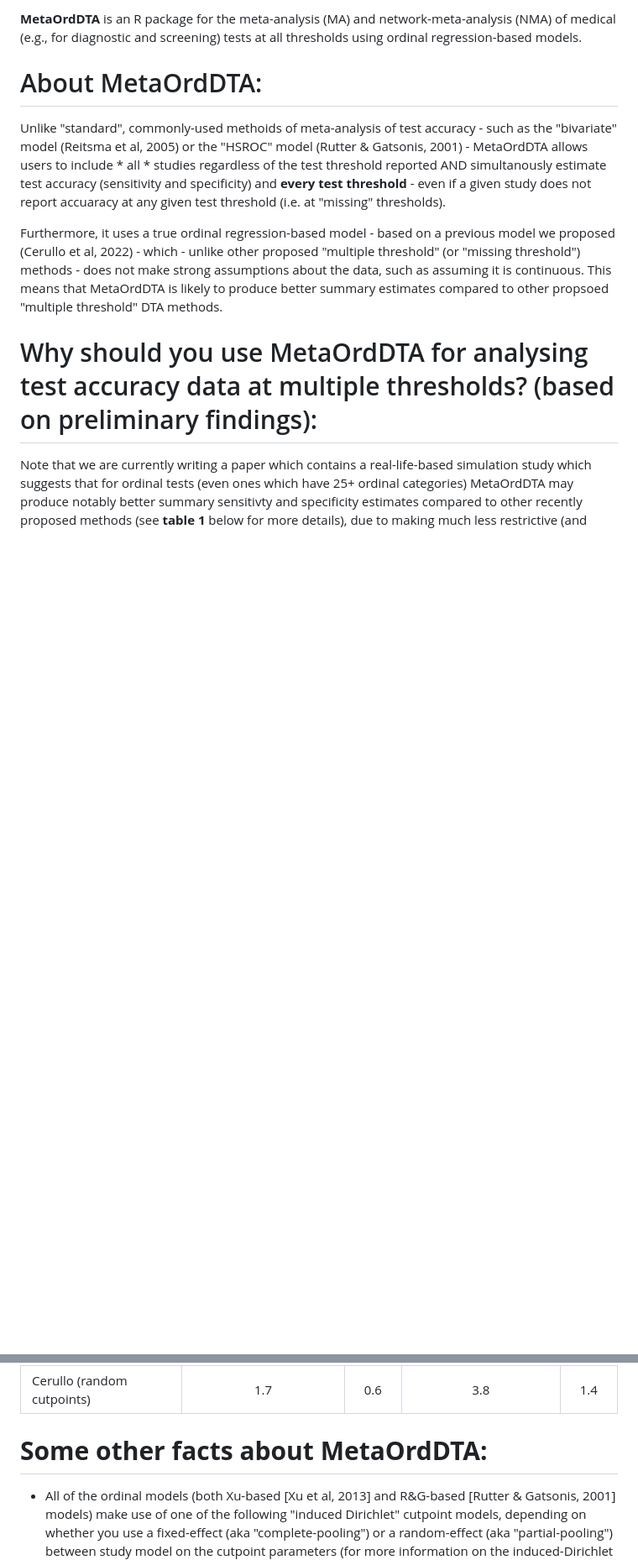
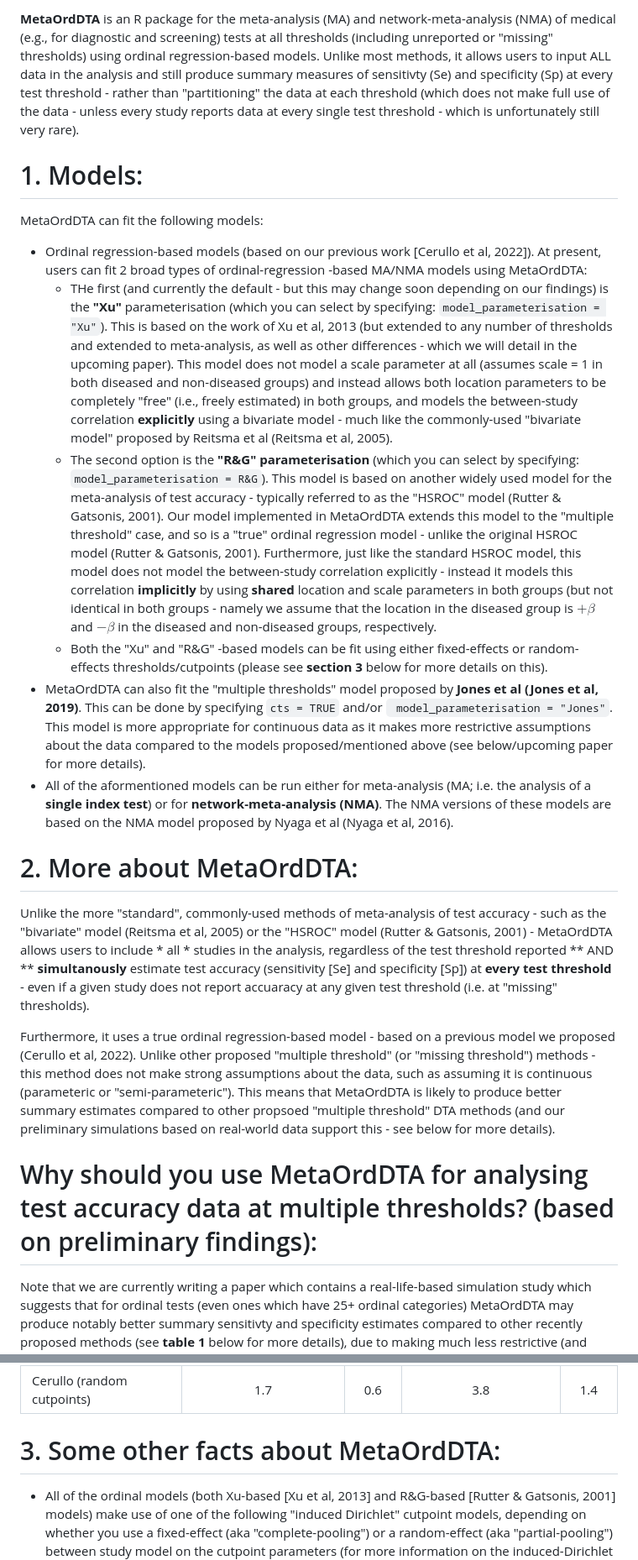
Before and after one commit to CerulloE1996/MetaOrdDTA, a Markdown page: README.md, 2 parts joined by grey strips. Shown at 84% size. Drawn GitHub-style; blank space fills up the shorter version.

````diff
--- a/README.md
+++ b/README.md
@@ -1,9 +1,20 @@
-**MetaOrdDTA** is an R package for the meta-analysis (MA) and network-meta-analysis (NMA) of medical (e.g., for diagnostic and screening) tests at all thresholds using ordinal regression-based models.
+**MetaOrdDTA** is an R package for the meta-analysis (MA) and network-meta-analysis (NMA) of medical (e.g., for diagnostic and screening) tests at all thresholds (including unreported or "missing" thresholds) using ordinal regression-based models. Unlike most methods, it allows users to input ALL data in the analysis and still produce summary measures of sensitivty (Se) and specificity (Sp) at every test threshold - rather than "partitioning" the data at each threshold (which does not make full use of the data - unless every study reports data at every single test threshold - which is unfortunately still very rare).
 
-# About MetaOrdDTA:
-Unlike "standard", commonly-used methoids of meta-analysis of test accuracy - such as the "bivariate" model (Reitsma et al, 2005) or the "HSROC" model (Rutter & Gatsonis, 2001) - MetaOrdDTA allows users to include * all * studies regardless of the test threshold reported AND simultanously estimate test accuracy (sensitivity and specificity) and **every test threshold** - even if a given study does not report accuaracy at any given test threshold (i.e. at "missing" thresholds).
+# 1. Models:
+MetaOrdDTA can fit the following models:
 
-Furthermore, it uses a true ordinal regression-based model - based on a previous model we proposed (Cerullo et al, 2022) - which - unlike other proposed "multiple threshold" (or "missing threshold") methods - does not make strong assumptions about the data, such as assuming it is continuous. This means that MetaOrdDTA is likely to produce better summary estimates compared to other propsoed "multiple threshold" DTA methods.
+- Ordinal regression-based models (based on our previous work [Cerullo et al, 2022]). At present, users can fit 2 broad types of ordinal-regression -based MA/NMA models using MetaOrdDTA:
+  - THe first (and currently the default - but this may change soon depending on our findings) is the **"Xu"** parameterisation (which you can select by specifying: ```model_parameterisation = "Xu"```). This is based on the work of Xu et al, 2013 (but extended to any number of thresholds and extended to meta-analysis, as well as other differences - which we will detail in the upcoming paper). This model does not model a scale parameter at all (assumes scale = 1 in both diseased and non-diseased groups) and instead allows both location parameters to be completely "free" (i.e., freely estimated) in both groups, and models the between-study correlation **explicitly** using a bivariate model - much like the commonly-used "bivariate model" proposed by Reitsma et al (Reitsma et al, 2005).
+  - The second option is the **"R&G" parameterisation** (which you can select by specifying: ```model_parameterisation = R&G```). This model is based on another widely used model for the meta-analysis of test accuracy - typically referred to as the "HSROC" model (Rutter & Gatsonis, 2001). Our model implemented in MetaOrdDTA extends this model to the "multiple threshold" case, and so is a "true" ordinal regression model - unlike the original HSROC model (Rutter & Gatsonis, 2001). Furthermore, just like the standard HSROC model, this model does not model the between-study correlation explicitly - instead it models this correlation **implicitly** by using **shared** location and scale parameters in both groups (but not identical in both groups - namely we assume that the location in the diseased group is $+\beta$ and $-\beta$ in the diseased and non-diseased groups, respectively.
+  - Both the "Xu" and "R&G" -based models can be fit using either fixed-effects or random-effects thresholds/cutpoints (please see **section 3** below for more details on this).
+- MetaOrdDTA can also fit the "multiple thresholds" model proposed by **Jones et al (Jones et al, 2019)**. This can be done by specifying ```cts = TRUE``` and/or ``` model_parameterisation = "Jones"```. This model is more appropriate for continuous data as it makes more restrictive assumptions about the data compared to the models proposed/mentioned above (see below/upcoming paper for more details).
+- All of the aformentioned models can be run either for meta-analysis (MA; i.e. the analysis of a **single index test**) or for **network-meta-analysis (NMA)**. The NMA versions of these models are based on the NMA model proposed by Nyaga et al (Nyaga et al, 2016).
+
+
+# 2. More about MetaOrdDTA:
+Unlike the more "standard", commonly-used methods of meta-analysis of test accuracy - such as the "bivariate" model (Reitsma et al, 2005) or the "HSROC" model (Rutter & Gatsonis, 2001) - MetaOrdDTA allows users to include * all * studies in the analysis, regardless of the test threshold reported ** AND ** **simultanously** estimate test accuracy (sensitivity [Se] and specificity [Sp]) at **every test threshold** - even if a given study does not report accuaracy at any given test threshold (i.e. at "missing" thresholds).
+
+Furthermore, it uses a true ordinal regression-based model - based on a previous model we proposed (Cerullo et al, 2022). Unlike other proposed "multiple threshold" (or "missing threshold") methods - this method does not make strong assumptions about the data, such as assuming it is continuous (parameteric or "semi-parameteric"). This means that MetaOrdDTA is likely to produce better summary estimates compared to other propsoed "multiple threshold" DTA methods (and our preliminary simulations based on real-world data support this - see below for more details).
 
 # Why should you use MetaOrdDTA for analysing test accuracy data at multiple thresholds? (based on preliminary findings):
 Note that we are currently writing a paper which contains a real-life-based simulation study which suggests that for ordinal tests (even ones which have 25+ ordinal categories) MetaOrdDTA may produce notably better summary sensitivty and specificity estimates compared to other recently proposed methods (see **table 1** below for more details), due to making much less restrictive (and more realistic) assumptions about the data (i.e., modelling it as it really is - ordinal).
@@ -23,7 +34,7 @@ The table below shows some **priliminary** results (mentioned above) obtained fr
 | Cerullo (random cutpoints)  | 1.7 | 0.6 | 3.8  | 1.4 |
 
 
-# **Some other facts about MetaOrdDTA:**
+# 3. Some other facts about MetaOrdDTA:
 
 - All of the ordinal models (both Xu-based [Xu et al, 2013] and R&G-based [Rutter & Gatsonis, 2001] models) make use of one of the following "induced Dirichlet" cutpoint models, depending on whether you use a fixed-effect (aka "complete-pooling") or a random-effect (aka "partial-pooling") between study model on the cutpoint parameters (for more information on the induced-Dirichlet model please refer to Michael Betancourt's "ordinal regression" case study (Betancourt et al, 2019). More specifically:
   - If you decide to use a **fixed-effect cutpoint model** (i.e. you specify ```random_thresholds = FALSE``` - which is the default as it currently standads), then MetaOrdDTA will use induced Dircihlet model as a ** prior ** model. This prior allows users to put priors directly on the "induced" ordinal probabilities (which are transformed parameters - not the "raw" cutpoint parameters). This makes prior modelling much more intuitive, and also allows one to set a "flat" prior on the cutpoints (which is otherwise virtually impossible to do). Furthermore, it also allows users to much more easily input domain-specific prior knowledge into the model.
````
Also changed, not shown: other parts of README.md (+3 -3 lines).
